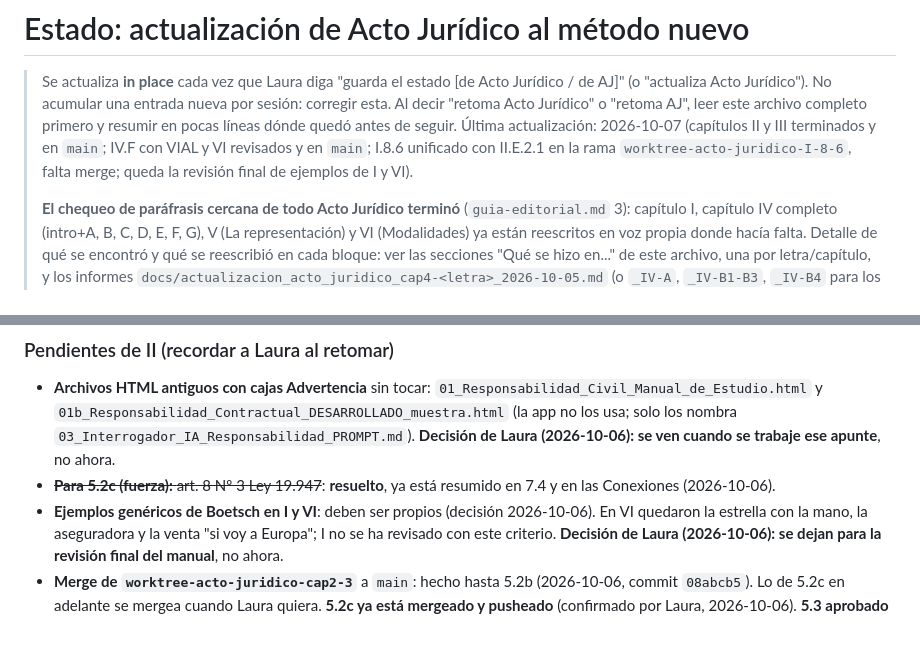
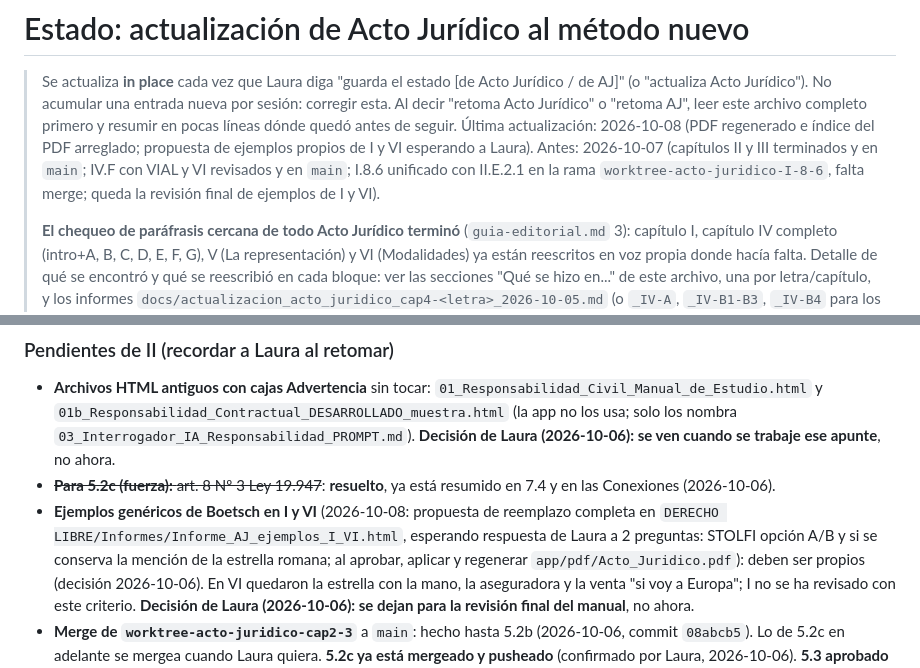
Before and after one commit to lorensaura/Leyes, a Markdown page: docs/manuales/estado_acto-juridico.md, 2 parts joined by grey strips. Drawn GitHub-style; blank space fills up the shorter version.

```diff
--- a/docs/manuales/estado_acto-juridico.md
+++ b/docs/manuales/estado_acto-juridico.md
@@ -5,7 +5,7 @@
 > una entrada nueva por sesión: corregir esta. Al decir "retoma Acto
 > Jurídico" o "retoma AJ", leer este archivo completo primero y resumir
 > en pocas líneas dónde quedó antes de seguir. Última actualización:
-> 2026-10-07 (capítulos II y III terminados y en `main`; IV.F con VIAL y VI revisados y en `main`; I.8.6 unificado con II.E.2.1 en la rama `worktree-acto-juridico-I-8-6`, falta merge; queda la revisión final de ejemplos de I y VI).
+> 2026-10-08 (PDF regenerado e índice del PDF arreglado; propuesta de ejemplos propios de I y VI esperando a Laura). Antes: 2026-10-07 (capítulos II y III terminados y en `main`; IV.F con VIAL y VI revisados y en `main`; I.8.6 unificado con II.E.2.1 en la rama `worktree-acto-juridico-I-8-6`, falta merge; queda la revisión final de ejemplos de I y VI).
 >
 > **El chequeo de paráfrasis cercana de todo Acto Jurídico terminó**
 > (`guia-editorial.md` 3): capítulo I, capítulo IV completo (intro+A, B,
@@ -1348,7 +1348,11 @@ cercana (tabla exhaustiva por punto), no después.
   apunte**, no ahora.
 - ~~**Para 5.2c (fuerza):** art. 8 Nº 3 Ley 19.947~~: **resuelto**, ya
   está resumido en 7.4 y en las Conexiones (2026-10-06).
-- **Ejemplos genéricos de Boetsch en I y VI**: deben ser propios
+- **Ejemplos genéricos de Boetsch en I y VI** (2026-10-08: propuesta
+  de reemplazo completa en `DERECHO LIBRE/Informes/Informe_AJ_ejemplos_I_VI.html`,
+  esperando respuesta de Laura a 2 preguntas: STOLFI opción A/B y
+  si se conserva la mención de la estrella romana; al aprobar, aplicar
+  y regenerar `app/pdf/Acto_Juridico.pdf`): deben ser propios
   (decisión 2026-10-06). En VI quedaron la estrella con la mano, la
   aseguradora y la venta "si voy a Europa"; I no se ha revisado con
   este criterio. **Decisión de Laura (2026-10-06): se dejan para la
```
Also changed, not shown: docs/pdf.md (+6 -0 lines).
